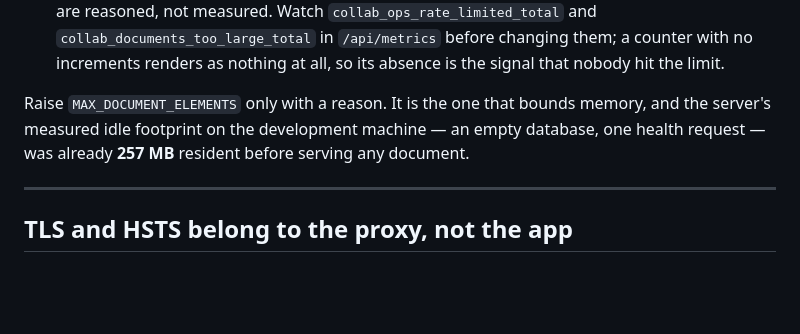
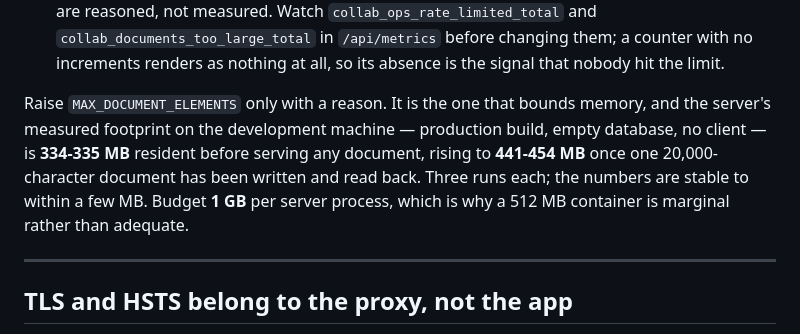
Before and after one commit to vibhavs015-droid/collab-editor, a Markdown page: docs/deploy.md, the part around the change. Drawn GitHub-style; blank space fills up the shorter version.

```diff
--- a/docs/deploy.md
+++ b/docs/deploy.md
@@ -358,8 +358,11 @@ Three things to know before tuning them:
   increments renders as nothing at all, so its absence is the signal that nobody hit the limit.
 
 Raise `MAX_DOCUMENT_ELEMENTS` only with a reason. It is the one that bounds memory, and the
-server's measured idle footprint on the development machine — an empty database, one health
-request — was already **257 MB** resident before serving any document.
+server's measured footprint on the development machine — production build, empty database, no
+client — is **334-335 MB** resident before serving any document, rising to **441-454 MB** once one
+20,000-character document has been written and read back. Three runs each; the numbers are stable
+to within a few MB. Budget **1 GB** per server process, which is why a 512 MB container is
+marginal rather than adequate.
 
 ---
 
```
Also changed, not shown: README.md (+21 -5 lines).
